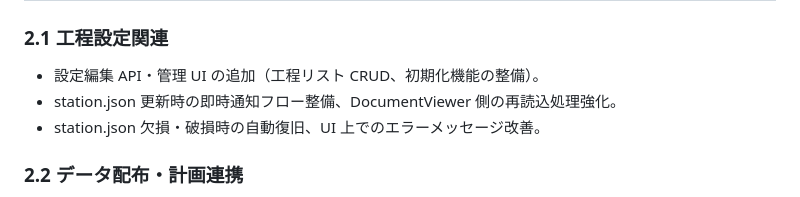
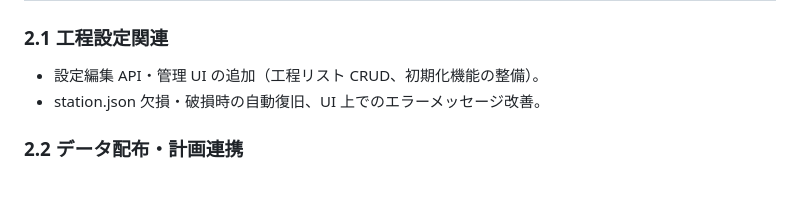
Before and after one commit to denkoushi/tool-management-system02, a Markdown page: docs/requirements.md, the part around the change. Rendered like a GitHub page.

Commit message:
ドキュメント整理

```diff
--- a/docs/requirements.md
+++ b/docs/requirements.md
@@ -24,7 +24,6 @@
 
 ### 2.1 工程設定関連
 - 設定編集 API・管理 UI の追加（工程リスト CRUD、初期化機能の整備）。
-- station.json 更新時の即時通知フロー整備、DocumentViewer 側の再読込処理強化。
 - station.json 欠損・破損時の自動復旧、UI 上でのエラーメッセージ改善。
 
 ### 2.2 データ配布・計画連携
```
